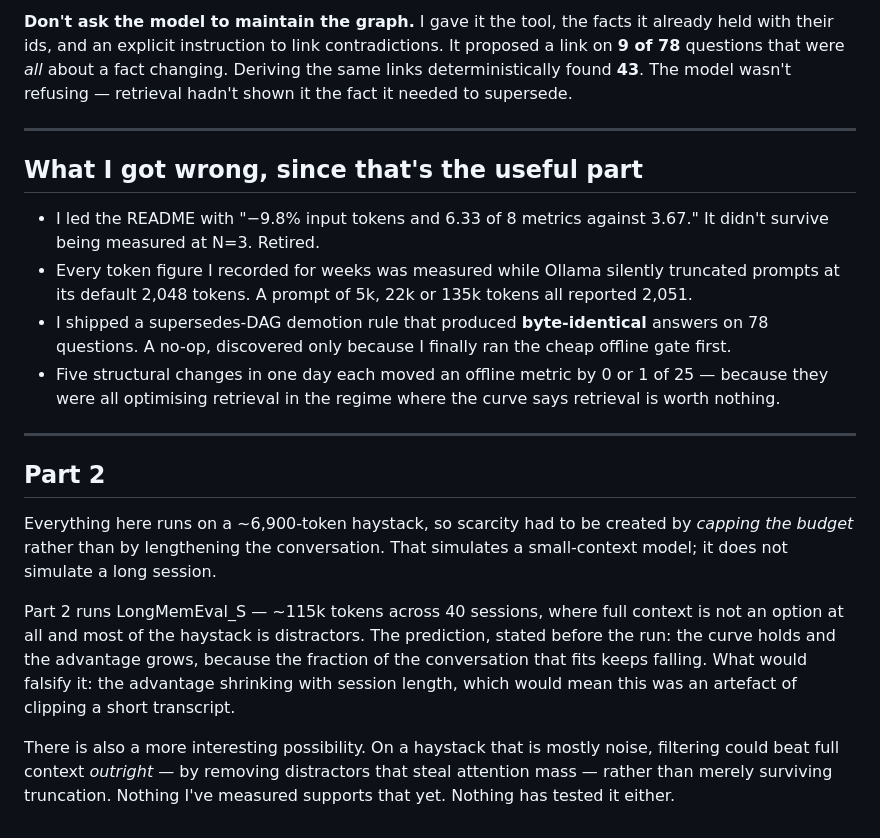
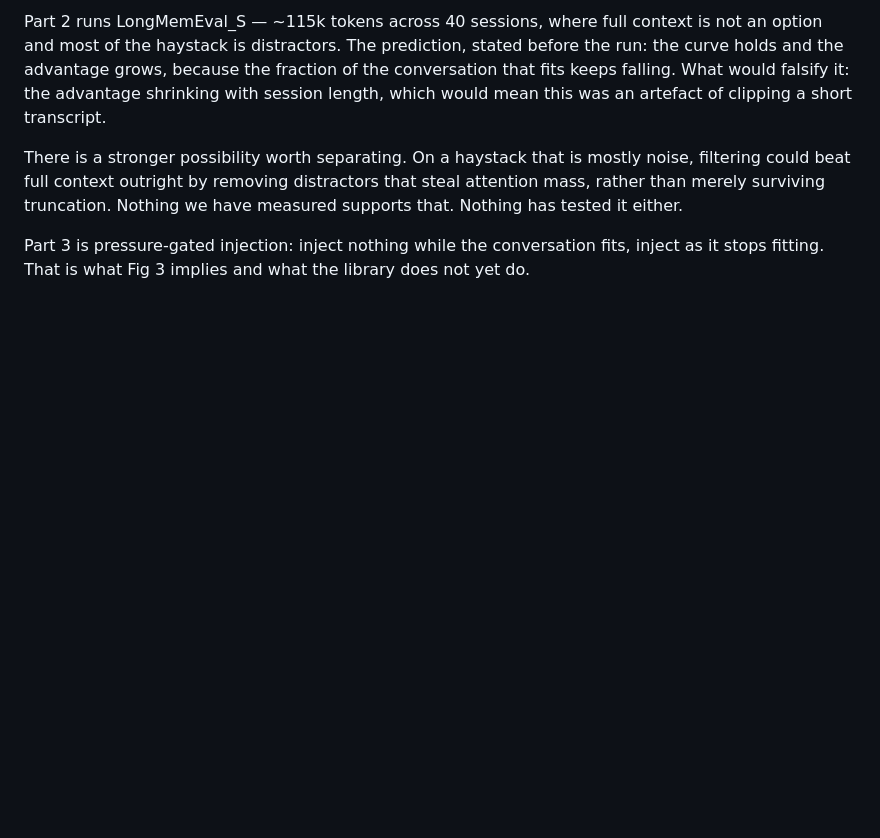
Before and after one commit to masterkidan/langgraph-beads-memory, a Markdown page: docs/article/part-1-memory-vs-attention.md, the part around one of its changes. GitHub-like rendering; blank space fills up the shorter version.

```diff
--- a/docs/article/part-1-memory-vs-attention.md
+++ b/docs/article/part-1-memory-vs-attention.md
@@ -113,21 +103,6 @@ That reframing has teeth. It says a well-built memory layer should be **invisibl
 
-**Don't ask the model to maintain the graph.** I gave it the tool, the facts it already held with their ids, and an explicit instruction to link contradictions. It proposed a link on **9 of 78** questions that were *all* about a fact changing. Deriving the same links deterministically found **43**. The model wasn't refusing — retrieval hadn't shown it the fact it needed to supersede.
+Part 2 runs LongMemEval_S — ~115k tokens across 40 sessions, where full context is not an option and most of the haystack is distractors. The prediction, stated before the run: the curve holds and the advantage grows, because the fraction of the conversation that fits keeps falling. What would falsify it: the advantage shrinking with session length, which would mean this was an artefact of clipping a short transcript.
 
----
+There is a stronger possibility worth separating. On a haystack that is mostly noise, filtering could beat full context outright by removing distractors that steal attention mass, rather than merely surviving truncation. Nothing we have measured supports that. Nothing has tested it either.
 
-## What I got wrong, since that's the useful part
-
-- I led the README with "−9.8% input tokens and 6.33 of 8 metrics against 3.67." It didn't survive being measured at N=3. Retired.
-- Every token figure I recorded for weeks was measured while Ollama silently truncated prompts at its default 2,048 tokens. A prompt of 5k, 22k or 135k tokens all reported 2,051.
-- I shipped a supersedes-DAG demotion rule that produced **byte-identical** answers on 78 questions. A no-op, discovered only because I finally ran the cheap offline gate first.
-- Five structural changes in one day each moved an offline metric by 0 or 1 of 25 — because they were all optimising retrieval in the regime where the curve says retrieval is worth nothing.
-
----
-
-## Part 2
-
-Everything here runs on a ~6,900-token haystack, so scarcity had to be created by *capping the budget* rather than by lengthening the conversation. That simulates a small-context model; it does not simulate a long session.
-
-Part 2 runs LongMemEval_S — ~115k tokens across 40 sessions, where full context is not an option at all and most of the haystack is distractors. The prediction, stated before the run: the curve holds and the advantage grows, because the fraction of the conversation that fits keeps falling. What would falsify it: the advantage shrinking with session length, which would mean this was an artefact of clipping a short transcript.
-
-There is also a more interesting possibility. On a haystack that is mostly noise, filtering could beat full context *outright* — by removing distractors that steal attention mass — rather than merely surviving truncation. Nothing I've measured supports that yet. Nothing has tested it either.
+Part 3 is pressure-gated injection: inject nothing while the conversation fits, inject as it stops fitting. That is what Fig 3 implies and what the library does not yet do.
```
Also changed, not shown: other parts of docs/article/part-1-memory-vs-attention.md (+47 -57 lines).
